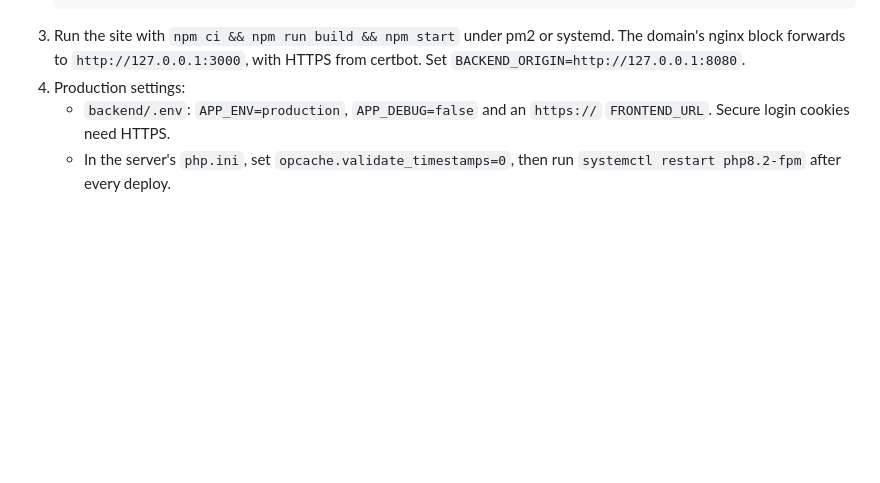
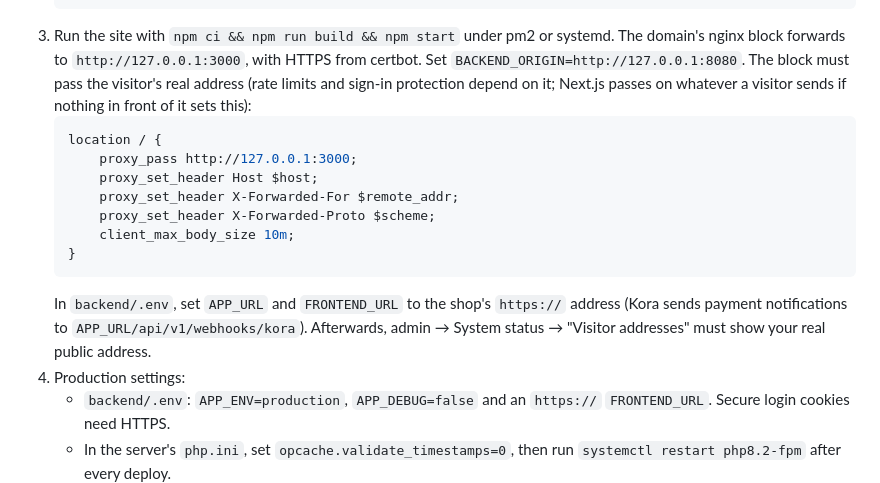
Before and after one commit to Simonkhariz/eCommerce, a Markdown page: docs/OWNER_TODO.md, the part around the change. GitHub-like rendering; blank space fills up the shorter version.

````diff
--- a/docs/OWNER_TODO.md
+++ b/docs/OWNER_TODO.md
@@ -136,7 +136,21 @@ Apache runs PHP inside itself (mod_php), which does the same job as PHP-FPM.
    ```
 3. Run the site with `npm ci && npm run build && npm start` under pm2 or systemd. The domain's
    nginx block forwards to `http://127.0.0.1:3000`, with HTTPS from certbot. Set
-   `BACKEND_ORIGIN=http://127.0.0.1:8080`.
+   `BACKEND_ORIGIN=http://127.0.0.1:8080`. The block must pass the visitor's real address
+   (rate limits and sign-in protection depend on it; Next.js passes on whatever a visitor
+   sends if nothing in front of it sets this):
+   ```nginx
+   location / {
+       proxy_pass http://127.0.0.1:3000;
+       proxy_set_header Host $host;
+       proxy_set_header X-Forwarded-For $remote_addr;
+       proxy_set_header X-Forwarded-Proto $scheme;
+       client_max_body_size 10m;
+   }
+   ```
+   In `backend/.env`, set `APP_URL` and `FRONTEND_URL` to the shop's `https://` address (Kora
+   sends payment notifications to `APP_URL/api/v1/webhooks/kora`). Afterwards, admin → System
+   status → "Visitor addresses" must show your real public address.
 4. Production settings:
    - `backend/.env`: `APP_ENV=production`, `APP_DEBUG=false` and an `https://` `FRONTEND_URL`.
      Secure login cookies need HTTPS.
````
Also changed, not shown: docs/DEPLOYMENT.md (added, +89 -0 lines).
